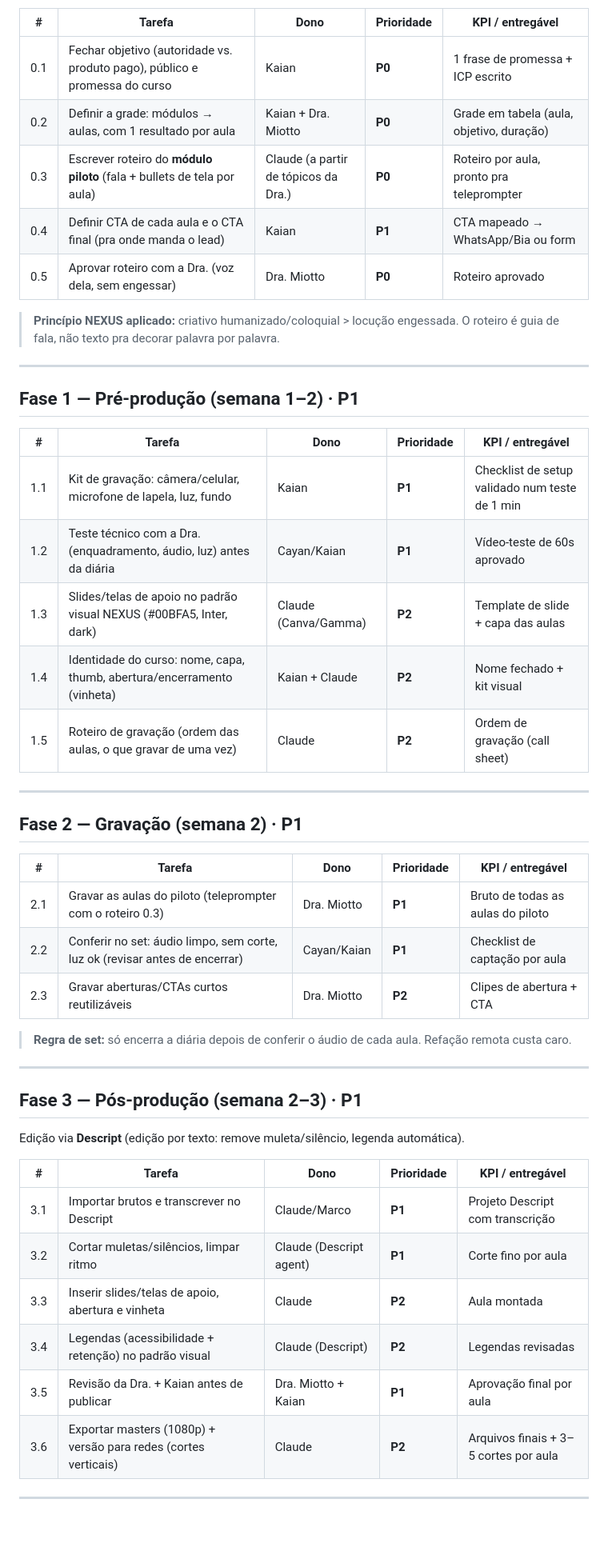
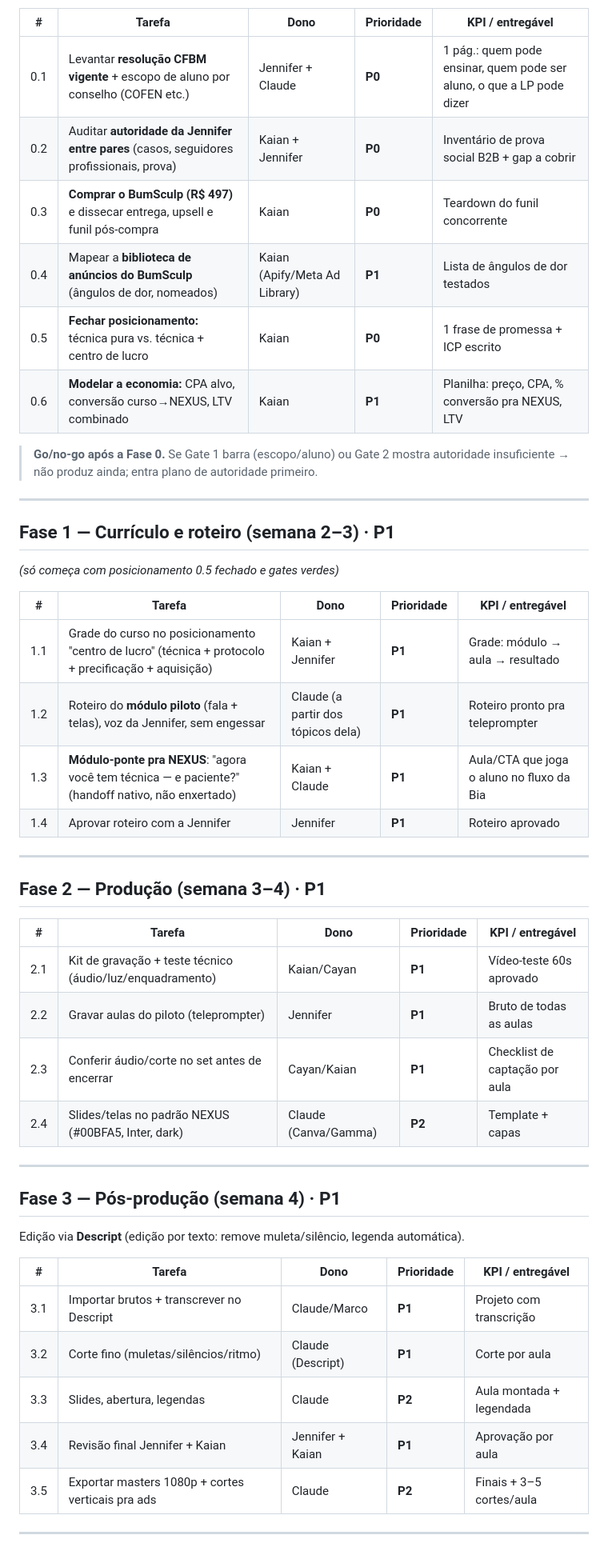
Before and after one commit to oficialnexus00/nexus-estetica, a Markdown page: pmo/plano-acao-curso-miotto.md, the part around one of its changes. Shown at 80% size. Rendered like a GitHub page; blank space fills up the shorter version.

```diff
--- a/pmo/plano-acao-curso-miotto.md
+++ b/pmo/plano-acao-curso-miotto.md
@@ -44,54 +70,51 @@ Nada grava sem roteiro fechado. Aqui mora 80% da qualidade.
 
 | # | Tarefa | Dono | Prioridade | KPI / entregável |
 |---|---|---|---|---|
-| 0.1 | Fechar objetivo (autoridade vs. produto pago), público e promessa do curso | Kaian | **P0** | 1 frase de promessa + ICP escrito |
-| 0.2 | Definir a grade: módulos → aulas, com 1 resultado por aula | Kaian + Dra. Miotto | **P0** | Grade em tabela (aula, objetivo, duração) |
-| 0.3 | Escrever roteiro do **módulo piloto** (fala + bullets de tela por aula) | Claude (a partir de tópicos da Dra.) | **P0** | Roteiro por aula, pronto pra teleprompter |
-| 0.4 | Definir CTA de cada aula e o CTA final (pra onde manda o lead) | Kaian | **P1** | CTA mapeado → WhatsApp/Bia ou form |
-| 0.5 | Aprovar roteiro com a Dra. (voz dela, sem engessar) | Dra. Miotto | **P0** | Roteiro aprovado |
+| 0.1 | Levantar **resolução CFBM vigente** + escopo de aluno por conselho (COFEN etc.) | Jennifer + Claude | **P0** | 1 pág.: quem pode ensinar, quem pode ser aluno, o que a LP pode dizer |
+| 0.2 | Auditar **autoridade da Jennifer entre pares** (casos, seguidores profissionais, prova) | Kaian + Jennifer | **P0** | Inventário de prova social B2B + gap a cobrir |
+| 0.3 | **Comprar o BumSculp (R$ 497)** e dissecar entrega, upsell e funil pós-compra | Kaian | **P0** | Teardown do funil concorrente |
+| 0.4 | Mapear a **biblioteca de anúncios do BumSculp** (ângulos de dor, nomeados) | Kaian (Apify/Meta Ad Library) | **P1** | Lista de ângulos de dor testados |
+| 0.5 | **Fechar posicionamento:** técnica pura vs. técnica + centro de lucro | Kaian | **P0** | 1 frase de promessa + ICP escrito |
+| 0.6 | **Modelar a economia:** CPA alvo, conversão curso→NEXUS, LTV combinado | Kaian | **P1** | Planilha: preço, CPA, % conversão pra NEXUS, LTV |
 
-> **Princípio NEXUS aplicado:** criativo humanizado/coloquial > locução engessada. O
-> roteiro é guia de fala, não texto pra decorar palavra por palavra.
+> **Go/no-go após a Fase 0.** Se Gate 1 barra (escopo/aluno) ou Gate 2 mostra autoridade
+> insuficiente → não produz ainda; entra plano de autoridade primeiro.
 
 ---
 
-## Fase 1 — Pré-produção (semana 1–2)  ·  P1
+## Fase 1 — Currículo e roteiro (semana 2–3) · P1
+*(só começa com posicionamento 0.5 fechado e gates verdes)*
 
 | # | Tarefa | Dono | Prioridade | KPI / entregável |
 |---|---|---|---|---|
-| 1.1 | Kit de gravação: câmera/celular, microfone de lapela, luz, fundo | Kaian | **P1** | Checklist de setup validado num teste de 1 min |
-| 1.2 | Teste técnico com a Dra. (enquadramento, áudio, luz) antes da diária | Cayan/Kaian | **P1** | Vídeo-teste de 60s aprovado |
-| 1.3 | Slides/telas de apoio no padrão visual NEXUS (#00BFA5, Inter, dark) | Claude (Canva/Gamma) | **P2** | Template de slide + capa das aulas |
-| 1.4 | Identidade do curso: nome, capa, thumb, abertura/encerramento (vinheta) | Kaian + Claude | **P2** | Nome fechado + kit visual |
-| 1.5 | Roteiro de gravação (ordem das aulas, o que gravar de uma vez) | Claude | **P2** | Ordem de gravação (call sheet) |
+| 1.1 | Grade do curso no posicionamento "centro de lucro" (técnica + protocolo + precificação + aquisição) | Kaian + Jennifer | **P1** | Grade: módulo → aula → resultado |
+| 1.2 | Roteiro do **módulo piloto** (fala + telas), voz da Jennifer, sem engessar | Claude (a partir dos tópicos dela) | **P1** | Roteiro pronto pra teleprompter |
+| 1.3 | **Módulo-ponte pra NEXUS**: "agora você tem técnica — e paciente?" (handoff nativo, não enxertado) | Kaian + Claude | **P1** | Aula/CTA que joga o aluno no fluxo da Bia |
+| 1.4 | Aprovar roteiro com a Jennifer | Jennifer | **P1** | Roteiro aprovado |
 
 ---
 
-## Fase 2 — Gravação (semana 2)  ·  P1
+## Fase 2 — Produção (semana 3–4) · P1
 
 | # | Tarefa | Dono | Prioridade | KPI / entregável |
 |---|---|---|---|---|
-| 2.1 | Gravar as aulas do piloto (teleprompter com o roteiro 0.3) | Dra. Miotto | **P1** | Bruto de todas as aulas do piloto |
-| 2.2 | Conferir no set: áudio limpo, sem corte, luz ok (revisar antes de encerrar) | Cayan/Kaian | **P1** | Checklist de captação por aula |
-| 2.3 | Gravar aberturas/CTAs curtos reutilizáveis | Dra. Miotto | **P2** | Clipes de abertura + CTA |
-
-> **Regra de set:** só encerra a diária depois de conferir o áudio de cada aula. Refação
-> remota custa caro.
+| 2.1 | Kit de gravação + teste técnico (áudio/luz/enquadramento) | Kaian/Cayan | **P1** | Vídeo-teste 60s aprovado |
+| 2.2 | Gravar aulas do piloto (teleprompter) | Jennifer | **P1** | Bruto de todas as aulas |
+| 2.3 | Conferir áudio/corte no set antes de encerrar | Cayan/Kaian | **P1** | Checklist de captação por aula |
+| 2.4 | Slides/telas no padrão NEXUS (#00BFA5, Inter, dark) | Claude (Canva/Gamma) | **P2** | Template + capas |
 
 ---
 
-## Fase 3 — Pós-produção (semana 2–3)  ·  P1
-
+## Fase 3 — Pós-produção (semana 4) · P1
 Edição via **Descript** (edição por texto: remove muleta/silêncio, legenda automática).
 
 | # | Tarefa | Dono | Prioridade | KPI / entregável |
 |---|---|---|---|---|
-| 3.1 | Importar brutos e transcrever no Descript | Claude/Marco | **P1** | Projeto Descript com transcrição |
-| 3.2 | Cortar muletas/silêncios, limpar ritmo | Claude (Descript agent) | **P1** | Corte fino por aula |
-| 3.3 | Inserir slides/telas de apoio, abertura e vinheta | Claude | **P2** | Aula montada |
-| 3.4 | Legendas (acessibilidade + retenção) no padrão visual | Claude (Descript) | **P2** | Legendas revisadas |
-| 3.5 | Revisão da Dra. + Kaian antes de publicar | Dra. Miotto + Kaian | **P1** | Aprovação final por aula |
-| 3.6 | Exportar masters (1080p) + versão para redes (cortes verticais) | Claude | **P2** | Arquivos finais + 3–5 cortes por aula |
+| 3.1 | Importar brutos + transcrever no Descript | Claude/Marco | **P1** | Projeto com transcrição |
+| 3.2 | Corte fino (muletas/silêncios/ritmo) | Claude (Descript) | **P1** | Corte por aula |
+| 3.3 | Slides, abertura, legendas | Claude | **P2** | Aula montada + legendada |
+| 3.4 | Revisão final Jennifer + Kaian | Jennifer + Kaian | **P1** | Aprovação por aula |
+| 3.5 | Exportar masters 1080p + cortes verticais pra ads | Claude | **P2** | Finais + 3–5 cortes/aula |
 
 ---
 
```
Also changed, not shown: other parts of pmo/plano-acao-curso-miotto.md (+95 -71 lines).
